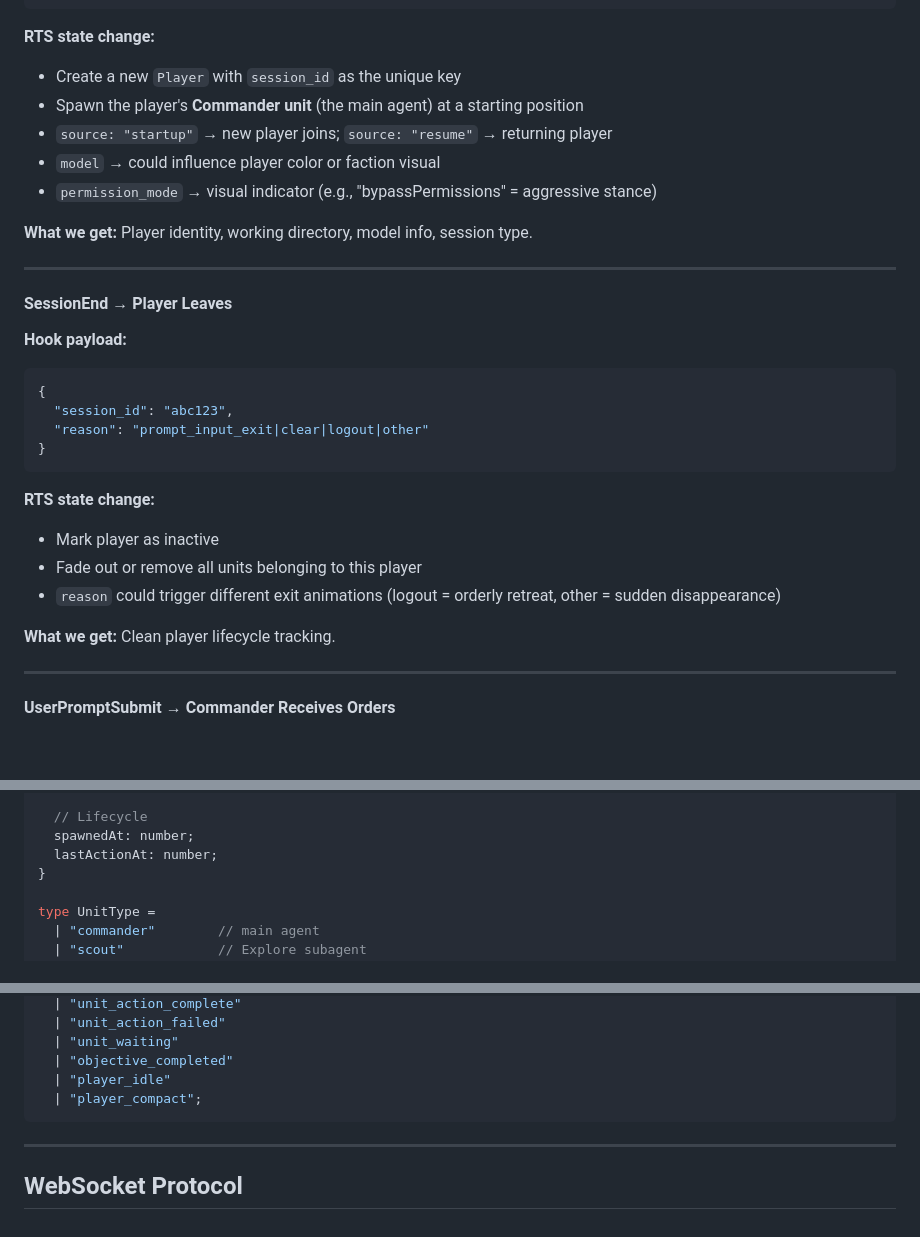
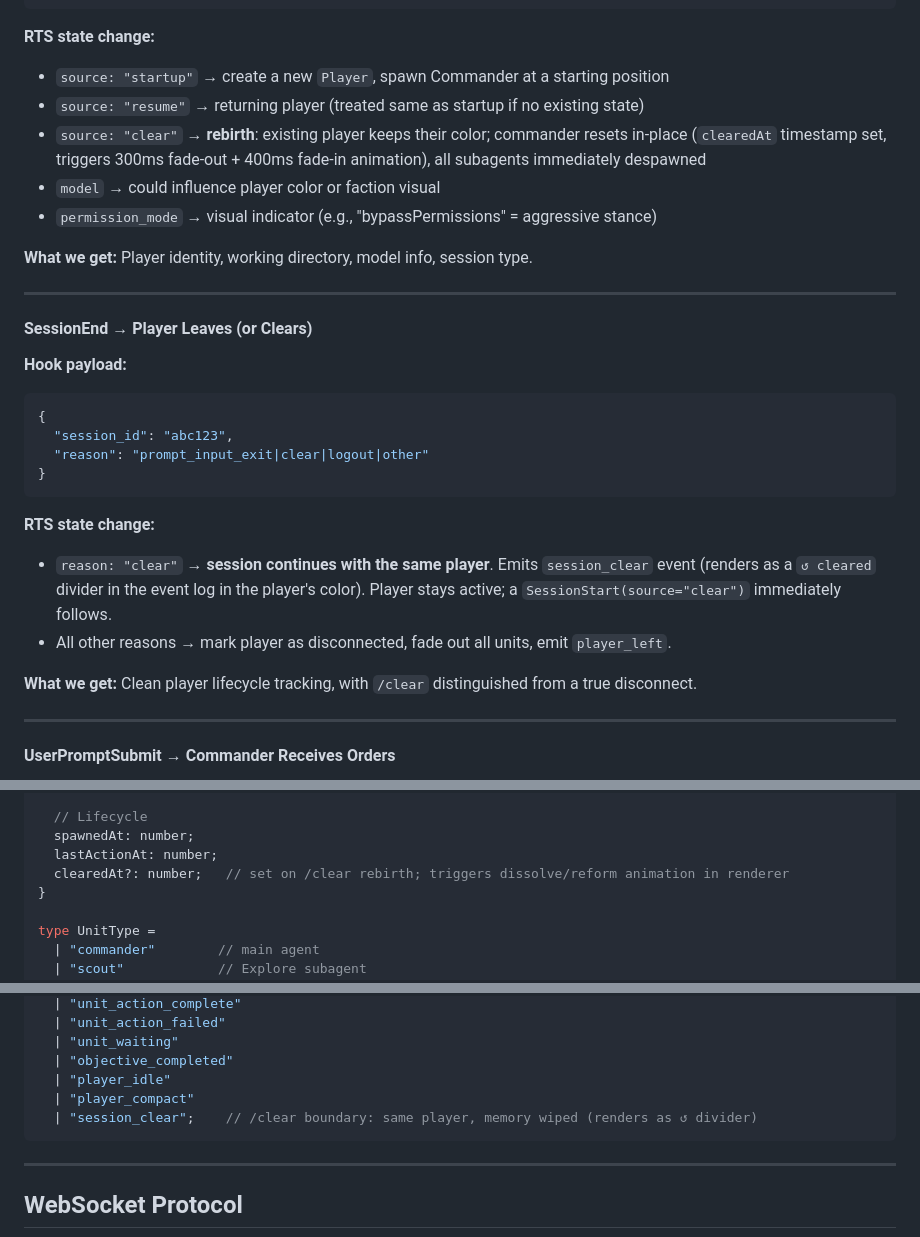
Before and after one commit to PureSin/cli-rts, a Markdown page: specs/GAME-STATE-SPEC.md, 3 parts joined by grey strips. GitHub-like rendering; blank space fills up the shorter version.

Commit message:
Update docs to reflect session clear, player status, legend, and tooltip
render/CLAUDE.md:
- Add CommanderTooltip.ts, EventLog.ts, Legend.ts to ui/ file list
- Clarify pointer-events architecture: overlay is none by default,
  commander labels and PixiJS containers opt in for hover

specs/GAME-STATE-SPEC.md:
- SessionEnd: document reason="clear" emits session_clear instead of
  player_left and keeps the player alive
- SessionStart: document source="clear" rebirth path (commander reset
  in-place with clearedAt, subagents wiped, fade animation)
- Unit: add clearedAt?: number field
- GameEventType: add session_clear

Co-Authored-By: Claude Sonnet 4.5 <noreply@anthropic.com>

````diff
--- a/specs/GAME-STATE-SPEC.md
+++ b/specs/GAME-STATE-SPEC.md
@@ -22,9 +22,9 @@ A new session means a new player enters the game.
 ```
 
 **RTS state change:**
-- Create a new `Player` with `session_id` as the unique key
-- Spawn the player's **Commander unit** (the main agent) at a starting position
-- `source: "startup"` → new player joins; `source: "resume"` → returning player
+- `source: "startup"` → create a new `Player`, spawn Commander at a starting position
+- `source: "resume"` → returning player (treated same as startup if no existing state)
+- `source: "clear"` → **rebirth**: existing player keeps their color; commander resets in-place (`clearedAt` timestamp set, triggers 300ms fade-out + 400ms fade-in animation), all subagents immediately despawned
 - `model` → could influence player color or faction visual
 - `permission_mode` → visual indicator (e.g., "bypassPermissions" = aggressive stance)
 
@@ -32,7 +32,7 @@ A new session means a new player enters the game.
 
 ---
 
-#### SessionEnd → Player Leaves
+#### SessionEnd → Player Leaves (or Clears)
 
 **Hook payload:**
 ```json
@@ -43,11 +43,10 @@ A new session means a new player enters the game.
 ```
 
 **RTS state change:**
-- Mark player as inactive
-- Fade out or remove all units belonging to this player
-- `reason` could trigger different exit animations (logout = orderly retreat, other = sudden disappearance)
+- `reason: "clear"` → **session continues with the same player**. Emits `session_clear` event (renders as a `↺ cleared` divider in the event log in the player's color). Player stays active; a `SessionStart(source="clear")` immediately follows.
+- All other reasons → mark player as disconnected, fade out all units, emit `player_left`.
 
-**What we get:** Clean player lifecycle tracking.
+**What we get:** Clean player lifecycle tracking, with `/clear` distinguished from a true disconnect.
 
 ---
 
@@ -446,6 +445,7 @@ interface Unit {
   // Lifecycle
   spawnedAt: number;
   lastActionAt: number;
+  clearedAt?: number;   // set on /clear rebirth; triggers dissolve/reform animation in renderer
 }
 
 type UnitType =
@@ -570,7 +570,8 @@ type GameEventType =
   | "unit_waiting"
   | "objective_completed"
   | "player_idle"
-  | "player_compact";
+  | "player_compact"
+  | "session_clear";    // /clear boundary: same player, memory wiped (renders as ↺ divider)
 ```
 
 ---
````
Also changed, not shown: render/CLAUDE.md (+5 -2 lines).
